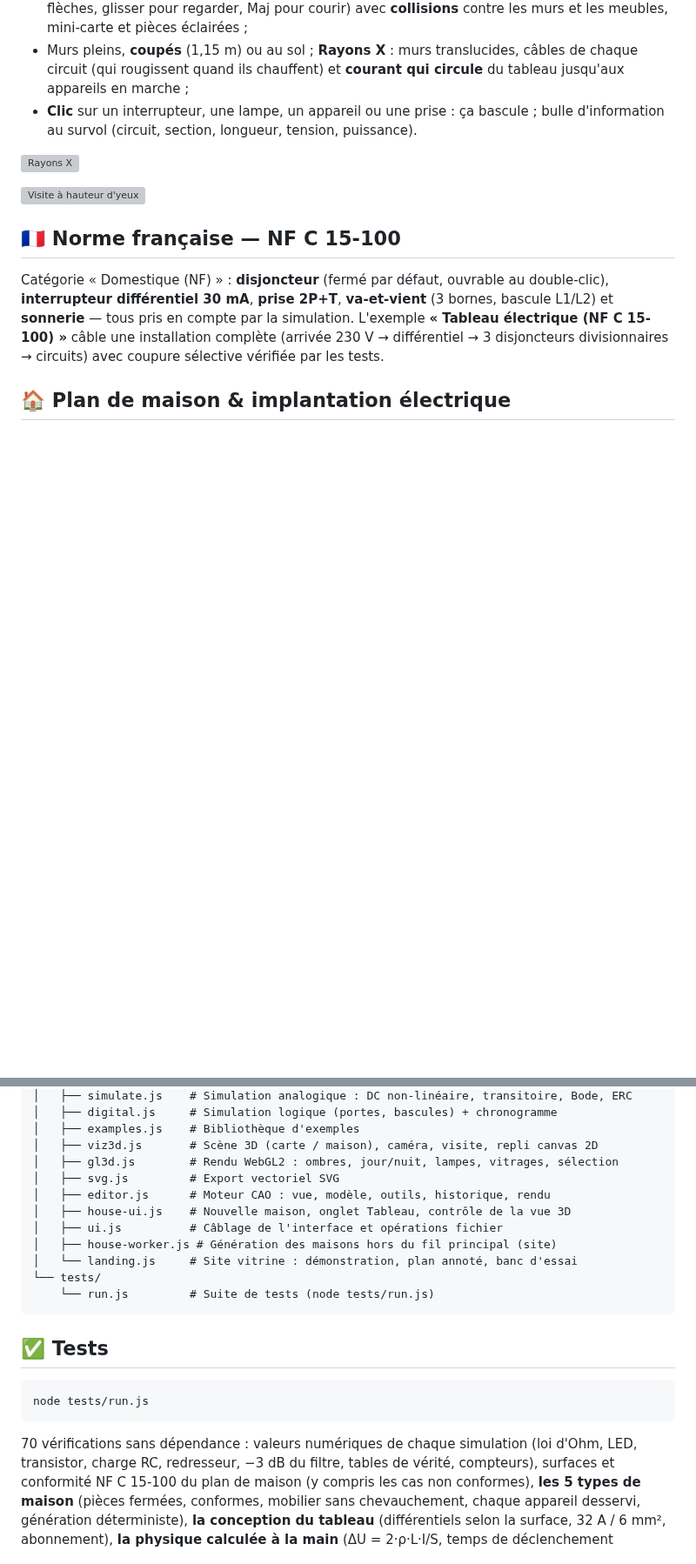
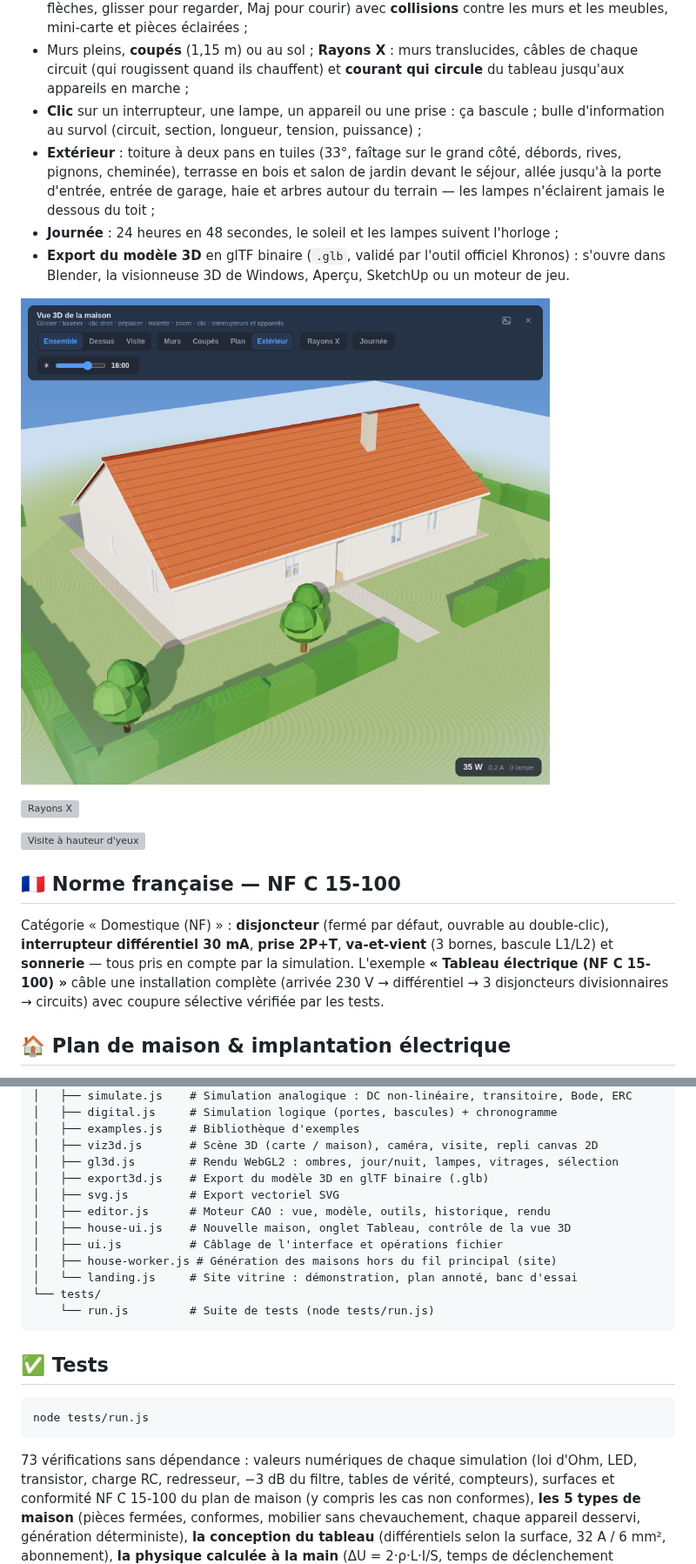
Before and after one commit to anthonydepollier22-creator/autocad, a Markdown page: README.md, 2 parts joined by grey strips. Shown at 87% size. Drawn GitHub-style; pictures changed too: docs/screenshot-exterieur.png (added); blank space fills up the shorter version; grey boxes are pictures that could not be loaded.

````diff
--- a/README.md
+++ b/README.md
@@ -168,7 +168,16 @@ Le bouton **3D** ouvre la maison (ou la carte électronique) dans un moteur **We
   de chaque circuit (qui rougissent quand ils chauffent) et **courant qui circule**
   du tableau jusqu'aux appareils en marche ;
 - **Clic** sur un interrupteur, une lampe, un appareil ou une prise : ça bascule ;
-  bulle d'information au survol (circuit, section, longueur, tension, puissance).
+  bulle d'information au survol (circuit, section, longueur, tension, puissance) ;
+- **Extérieur** : toiture à deux pans en tuiles (33°, faîtage sur le grand côté,
+  débords, rives, pignons, cheminée), terrasse en bois et salon de jardin devant le
+  séjour, allée jusqu'à la porte d'entrée, entrée de garage, haie et arbres autour du
+  terrain — les lampes n'éclairent jamais le dessous du toit ;
+- **Journée** : 24 heures en 48 secondes, le soleil et les lampes suivent l'horloge ;
+- **Export du modèle 3D** en glTF binaire (`.glb`, validé par l'outil officiel Khronos) :
+  s'ouvre dans Blender, la visionneuse 3D de Windows, Aperçu, SketchUp ou un moteur de jeu.
+
+![Extérieur : toiture, terrasse, jardin](docs/screenshot-exterieur.png)
 
 ![Rayons X](docs/screenshot-rayons-x.png)
 
@@ -370,6 +379,7 @@ python3 -m http.server 8000
 │   ├── examples.js    # Bibliothèque d'exemples
 │   ├── viz3d.js       # Scène 3D (carte / maison), caméra, visite, repli canvas 2D
 │   ├── gl3d.js        # Rendu WebGL2 : ombres, jour/nuit, lampes, vitrages, sélection
+│   ├── export3d.js    # Export du modèle 3D en glTF binaire (.glb)
 │   ├── svg.js         # Export vectoriel SVG
 │   ├── editor.js      # Moteur CAO : vue, modèle, outils, historique, rendu
 │   ├── house-ui.js    # Nouvelle maison, onglet Tableau, contrôle de la vue 3D
@@ -386,7 +396,7 @@ python3 -m http.server 8000
 node tests/run.js
 ```
 
-70 vérifications sans dépendance : valeurs numériques de chaque simulation
+73 vérifications sans dépendance : valeurs numériques de chaque simulation
 (loi d'Ohm, LED, transistor, charge RC, redresseur, −3 dB du filtre, tables de
 vérité, compteurs), surfaces et conformité NF C 15-100 du plan de maison (y compris
 les cas non conformes), **les 5 types de maison** (pièces fermées, conformes, mobilier
````
Also changed, not shown: 7 other files.
